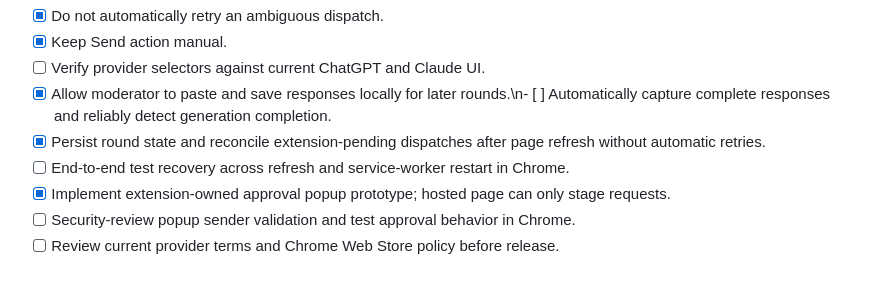
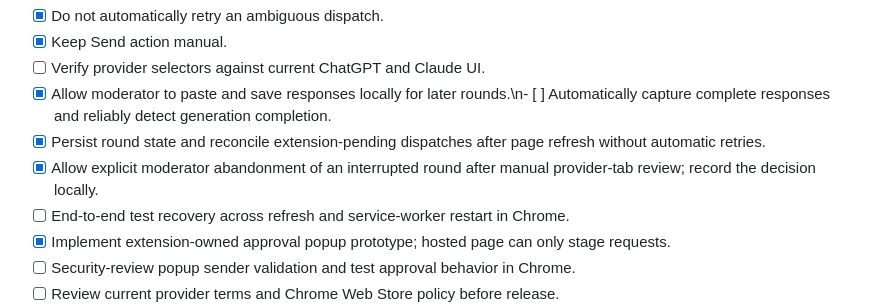
Before and after one commit to omwei-org/consilium, a Markdown page: docs/architecture.md, the part around the change. Rendered like a GitHub page; blank space fills up the shorter version.

Commit message:
Document manual abandonment of interrupted rounds

```diff
--- a/docs/architecture.md
+++ b/docs/architecture.md
@@ -35,6 +35,7 @@ Keep original intent, prior moderator instructions and manually captured assista
 - [ ] Verify provider selectors against current ChatGPT and Claude UI.
 - [x] Allow moderator to paste and save responses locally for later rounds.\n- [ ] Automatically capture complete responses and reliably detect generation completion.
 - [x] Persist round state and reconcile extension-pending dispatches after page refresh without automatic retries.
+- [x] Allow explicit moderator abandonment of an interrupted round after manual provider-tab review; record the decision locally.
 - [ ] End-to-end test recovery across refresh and service-worker restart in Chrome.
 - [x] Implement extension-owned approval popup prototype; hosted page can only stage requests.
 - [ ] Security-review popup sender validation and test approval behavior in Chrome.
```
